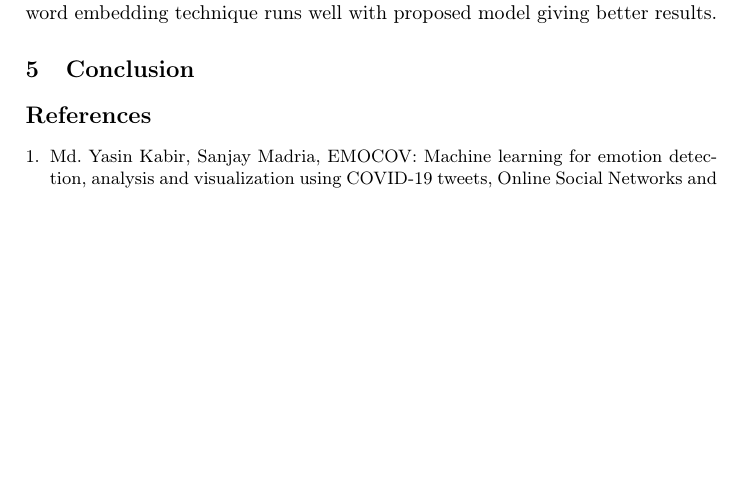
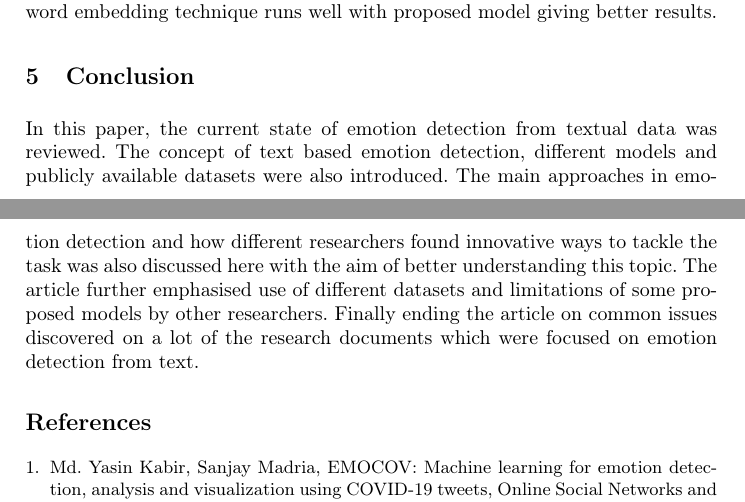
Before and after one commit to anisurMahmud/For-Data-Mining, a LaTeX thesis (samplepaper.tex): part of page 12 of 15 before the commit and two parts of pages 12 and 13 of 15 after it, the two joined at a grey line, cut so that both start at the same text, the shorter picture padded with empty space. Compiled offline with pdfLaTeX.

Commit message:
Conclusion Added

```diff
--- a/samplepaper.tex
+++ b/samplepaper.tex
@@ -308,7 +308,7 @@ The models used and the approaches taken in emotion detection plays a big part i
 
 
 \section{Conclusion}
-%In this paper, the current state of emotion detection from textual data was reviewed. The concept of text based emotion detection, different models and publicly available datasets were also introduced. The main approaches in emotion detection and how different researchers found innovative ways to tackle the task was also discussed here with the aim of better understanding this topic. The article further emphasised use of different datasets and limitations of some proposed models by other researchers. Finally ending the article on common issues discovered on a lot of the research documents which were focused on emotion detection from text.
+In this paper, the current state of emotion detection from textual data was reviewed. The concept of text based emotion detection, different models and publicly available datasets were also introduced. The main approaches in emotion detection and how different researchers found innovative ways to tackle the task was also discussed here with the aim of better understanding this topic. The article further emphasised use of different datasets and limitations of some proposed models by other researchers. Finally ending the article on common issues discovered on a lot of the research documents which were focused on emotion detection from text.
 
 %
 % ---- Bibliography ----
```
